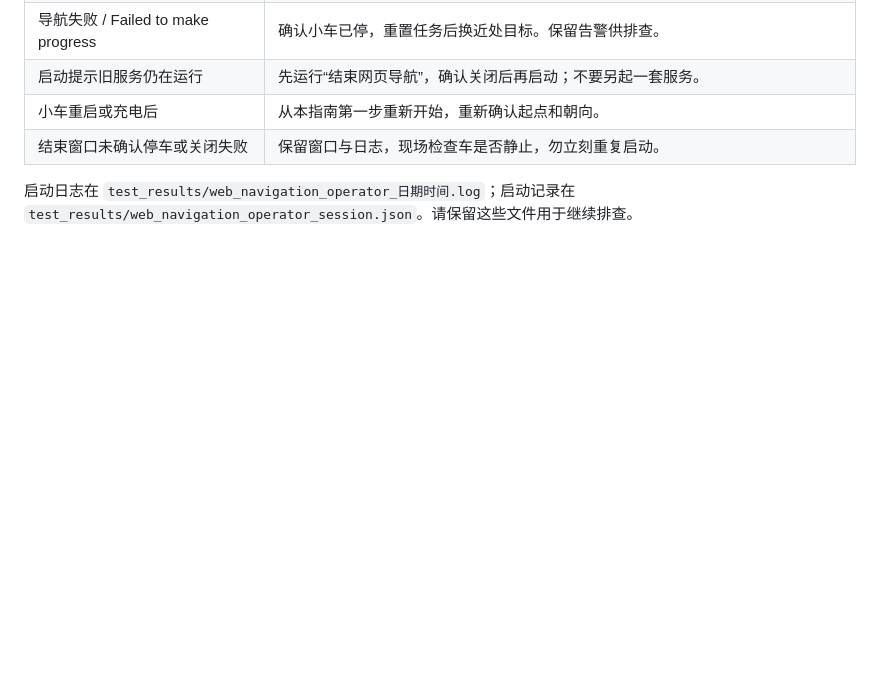
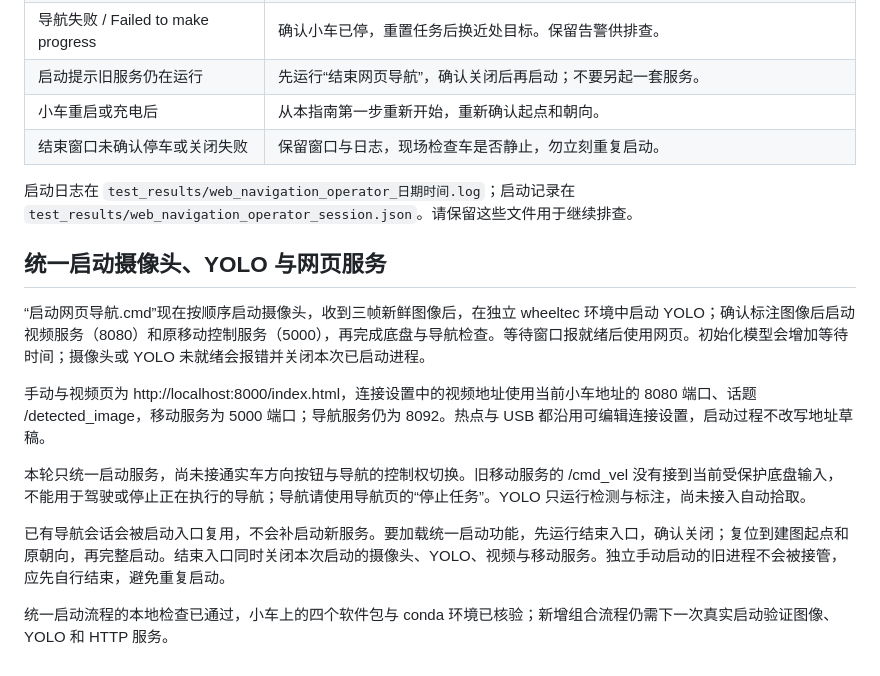
Before and after one commit to akaduohellsings/nail-car-control-web, a Markdown page: docs/web-navigation-operator.md, the part around the change. Rendered like a GitHub page; blank space fills up the shorter version.

Commit message:
Document unified camera YOLO and web service startup

```diff
--- a/docs/web-navigation-operator.md
+++ b/docs/web-navigation-operator.md
@@ -67,3 +67,15 @@
 | 结束窗口未确认停车或关闭失败 | 保留窗口与日志，现场检查车是否静止，勿立刻重复启动。 |
 
 启动日志在 `test_results/web_navigation_operator_日期时间.log`；启动记录在 `test_results/web_navigation_operator_session.json`。请保留这些文件用于继续排查。
+
+## 统一启动摄像头、YOLO 与网页服务
+
+“启动网页导航.cmd”现在按顺序启动摄像头，收到三帧新鲜图像后，在独立 wheeltec 环境中启动 YOLO；确认标注图像后启动视频服务（8080）和原移动控制服务（5000），再完成底盘与导航检查。等待窗口报就绪后使用网页。初始化模型会增加等待时间；摄像头或 YOLO 未就绪会报错并关闭本次已启动进程。
+
+手动与视频页为 http://localhost:8000/index.html，连接设置中的视频地址使用当前小车地址的 8080 端口、话题 /detected_image，移动服务为 5000 端口；导航服务仍为 8092。热点与 USB 都沿用可编辑连接设置，启动过程不改写地址草稿。
+
+本轮只统一启动服务，尚未接通实车方向按钮与导航的控制权切换。旧移动服务的 /cmd_vel 没有接到当前受保护底盘输入，不能用于驾驶或停止正在执行的导航；导航请使用导航页的“停止任务”。YOLO 只运行检测与标注，尚未接入自动拾取。
+
+已有导航会话会被启动入口复用，不会补启动新服务。要加载统一启动功能，先运行结束入口，确认关闭；复位到建图起点和原朝向，再完整启动。结束入口同时关闭本次启动的摄像头、YOLO、视频与移动服务。独立手动启动的旧进程不会被接管，应先自行结束，避免重复启动。
+
+统一启动流程的本地检查已通过，小车上的四个软件包与 conda 环境已核验；新增组合流程仍需下一次真实启动验证图像、YOLO 和 HTTP 服务。
```
